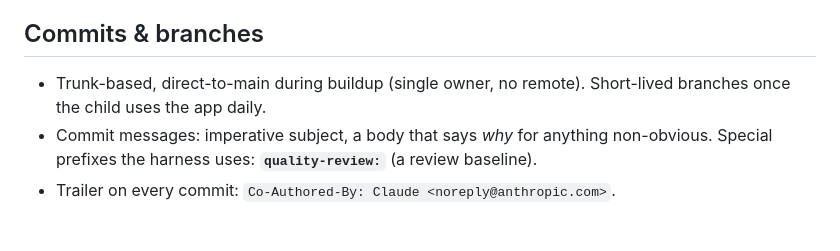
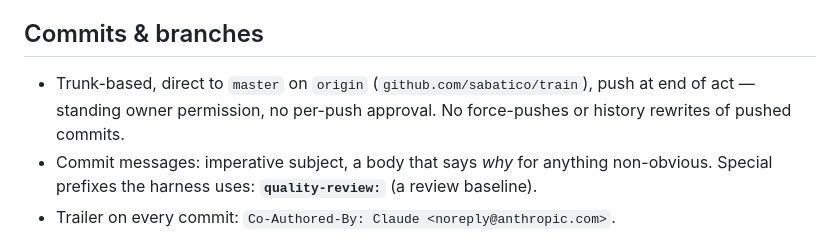
Before and after one commit to sabatico/train, a Markdown page: CONVENTIONS.md, the part around the change. GitHub-like rendering.

```diff
--- a/CONVENTIONS.md
+++ b/CONVENTIONS.md
@@ -19,7 +19,7 @@ How we write code and docs here, so a swarm of agents (and humans) produce one c
 7. **All `data/` writes go through one storage module** (atomic tmp-file + rename). No `open(..., "w")` on data files anywhere else — this is what makes invariant #1 testable.
 
 ## Commits & branches
-- Trunk-based, direct-to-main during buildup (single owner, no remote). Short-lived branches once the child uses the app daily.
+- Trunk-based, direct to `master` on `origin` (`github.com/sabatico/train`), push at end of act — standing owner permission, no per-push approval. No force-pushes or history rewrites of pushed commits.
 - Commit messages: imperative subject, a body that says *why* for anything non-obvious. Special prefixes the harness uses: **`quality-review:`** (a review baseline).
 - Trailer on every commit: `Co-Authored-By: Claude <noreply@anthropic.com>`.
 
```
Also changed, not shown: CLAUDE.md (+2 -2 lines), docs/ONBOARDING.md (+1 -0 lines).
